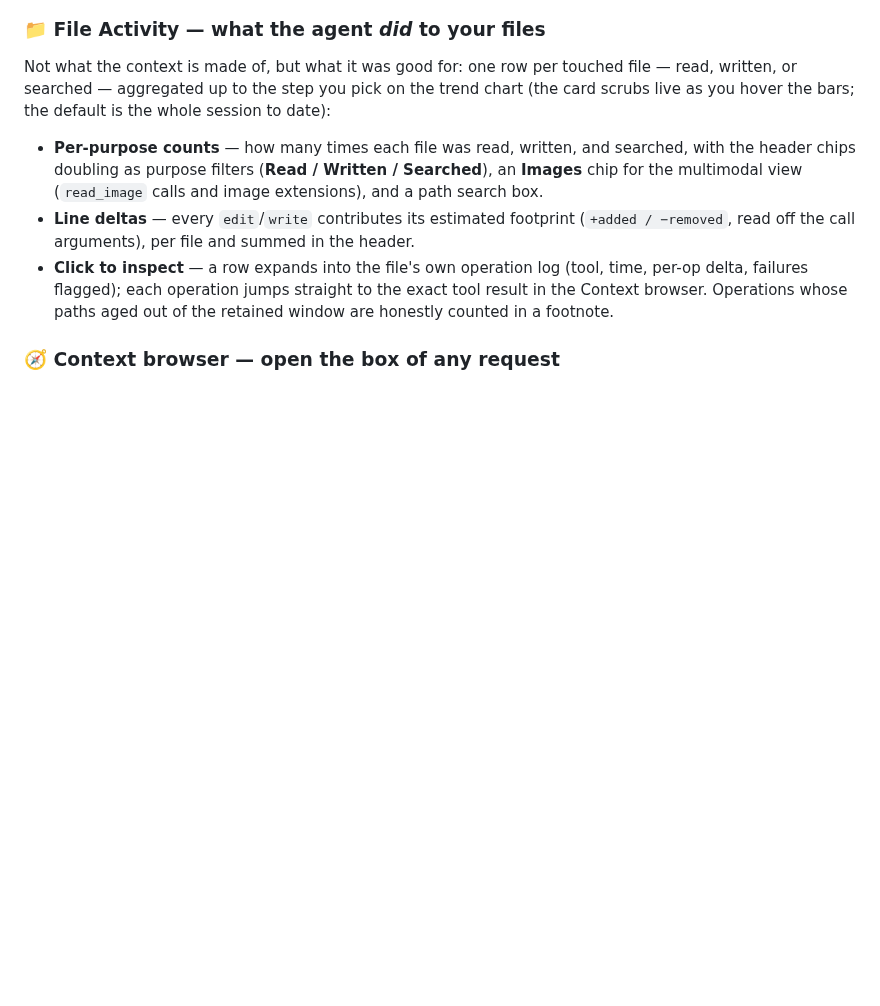
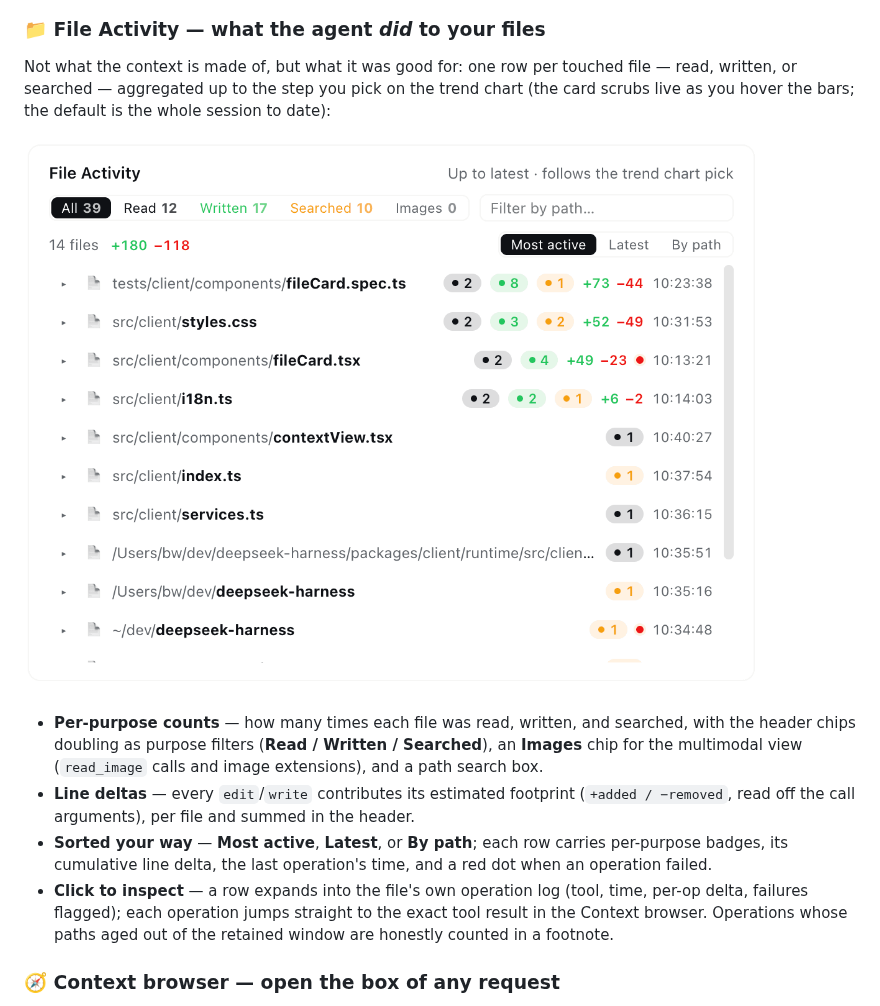
Before and after one commit to bowenliang123/dsh-context, a Markdown page: README.md, the part around the change. Rendered like a GitHub page; pictures changed too: docs/file-activity.png (added); blank space fills up the shorter version.

Commit message:
docs(readme): add the File Activity screenshot and describe its sort modes and row details

```diff
--- a/README.md
+++ b/README.md
@@ -92,8 +92,11 @@ Every compaction, tool-output prune, skill or plugin context injection, model sw
 
 Not what the context is made of, but what it was good for: one row per touched file — read, written, or searched — aggregated up to the step you pick on the trend chart (the card scrubs live as you hover the bars; the default is the whole session to date):
 
+![File Activity card sorted by most active](https://raw.githubusercontent.com/bowenliang123/dsh-context/main/docs/file-activity.png)
+
 - **Per-purpose counts** — how many times each file was read, written, and searched, with the header chips doubling as purpose filters (**Read / Written / Searched**), an **Images** chip for the multimodal view (`read_image` calls and image extensions), and a path search box.
 - **Line deltas** — every `edit`/`write` contributes its estimated footprint (`+added / −removed`, read off the call arguments), per file and summed in the header.
+- **Sorted your way** — **Most active**, **Latest**, or **By path**; each row carries per-purpose badges, its cumulative line delta, the last operation's time, and a red dot when an operation failed.
 - **Click to inspect** — a row expands into the file's own operation log (tool, time, per-op delta, failures flagged); each operation jumps straight to the exact tool result in the Context browser. Operations whose paths aged out of the retained window are honestly counted in a footnote.
 
 ### 🧭 Context browser — open the box of any request
```
